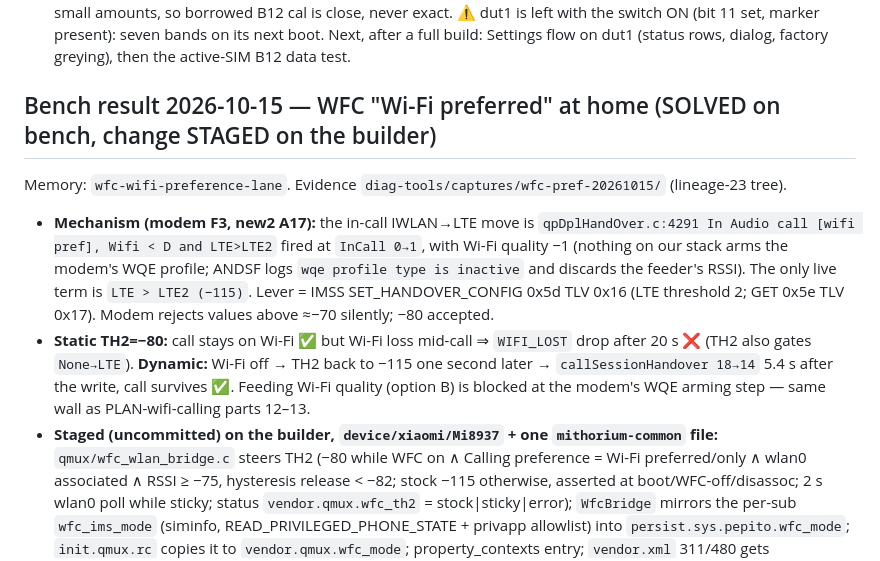
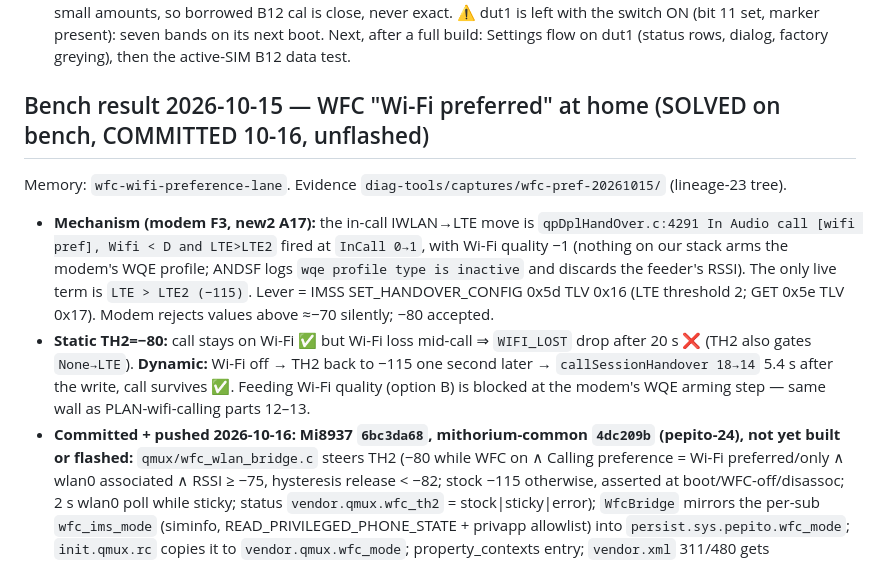
Before and after one commit to solarkennedy/lineageos-pepito, a Markdown page: plans/PLAN-android17.md, the part around the change. Drawn GitHub-style.

Commit message:
plans: WFC Wi-Fi preferred committed (Mi8937 6bc3da68, mithorium-common 4dc209b)

```diff
--- a/plans/PLAN-android17.md
+++ b/plans/PLAN-android17.md
@@ -383,7 +383,7 @@ and moves `lineage.updater.uri` to the `lineageos24.0` branch.
   Next, after a full build: Settings flow on dut1 (status rows, dialog, factory greying), then the
   active-SIM B12 data test.
 
-## Bench result 2026-10-15 — WFC "Wi-Fi preferred" at home (SOLVED on bench, change STAGED on the builder)
+## Bench result 2026-10-15 — WFC "Wi-Fi preferred" at home (SOLVED on bench, COMMITTED 10-16, unflashed)
 Memory: `wfc-wifi-preference-lane`. Evidence `diag-tools/captures/wfc-pref-20261015/` (lineage-23 tree).
 - **Mechanism (modem F3, new2 A17):** the in-call IWLAN→LTE move is `qpDplHandOver.c:4291 In Audio call
   [wifi pref], Wifi < D and LTE>LTE2` fired at `InCall 0→1`, with Wi-Fi quality −1 (nothing on our stack arms
@@ -394,7 +394,7 @@ Memory: `wfc-wifi-preference-lane`. Evidence `diag-tools/captures/wfc-pref-20261
   gates `None→LTE`). **Dynamic:** Wi-Fi off → TH2 back to −115 one second later → `callSessionHandover 18→14`
   5.4 s after the write, call survives ✅. Feeding Wi-Fi quality (option B) is blocked at the modem's WQE arming
   step — same wall as PLAN-wifi-calling parts 12–13.
-- **Staged (uncommitted) on the builder, `device/xiaomi/Mi8937` + one `mithorium-common` file:**
+- **Committed + pushed 2026-10-16: Mi8937 `6bc3da68`, mithorium-common `4dc209b` (pepito-24), not yet built or flashed:**
   `qmux/wfc_wlan_bridge.c` steers TH2 (−80 while WFC on ∧ Calling preference = Wi-Fi preferred/only ∧ wlan0
   associated ∧ RSSI ≥ −75, hysteresis release < −82; stock −115 otherwise, asserted at boot/WFC-off/disassoc;
   2 s wlan0 poll while sticky; status `vendor.qmux.wfc_th2` = stock|sticky|error); `WfcBridge` mirrors the
```
